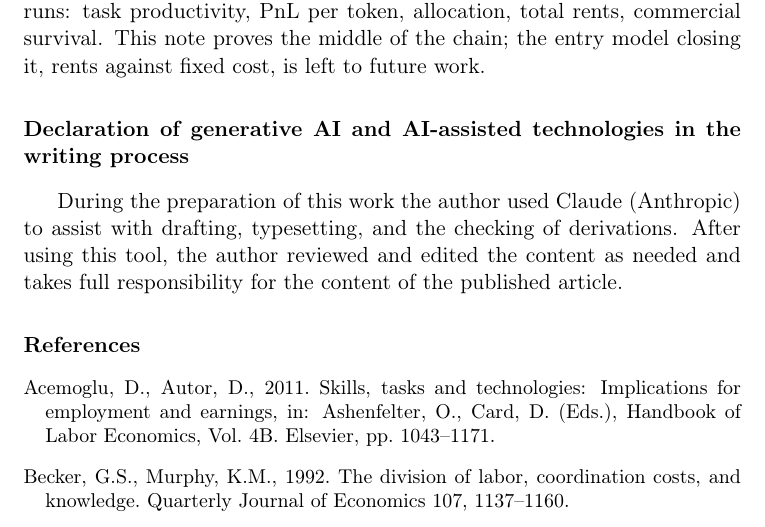
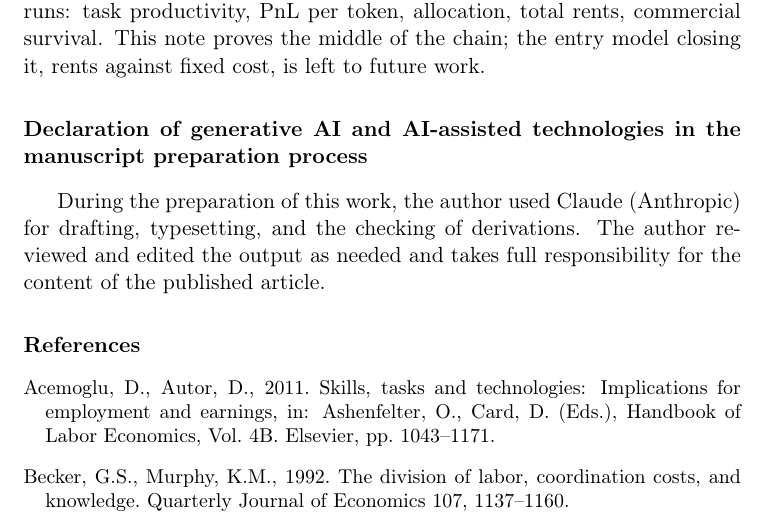
Before and after one commit to microprediction/economics, a LaTeX paper (papers/pnl-per-token-letter/pnl_per_token_letter.tex): part of page 8 of 8, cut so that both start at the same text. Compiled offline with pdfLaTeX.

Commit message:
Match Elsevier's exact AI-declaration template wording
Co-Authored-By: Claude Fable 5 <noreply@anthropic.com>

```diff
--- a/papers/pnl-per-token-letter/pnl_per_token_letter.tex
+++ b/papers/pnl-per-token-letter/pnl_per_token_letter.tex
@@ -157,9 +157,9 @@ One attempt at a realized-PnL ranking, \texttt{modelrank.net}, currently divides
 
 Capable large models need not disappear. Their productivity advantage may move up the production hierarchy, to decomposition, routing, verification, and the hard residual, whenever their value per token on those tasks sits on the frontier; in the present model that statement is an application of Proposition~\ref{prop:displacement} rather than a theorem, since decomposition here is free and exogenous. For strategy, the question is therefore not who owns the most capable model but who owns the productivity frontier on an economically material part of the limiting division of labor. PnL per token is the intensive margin: value per token on the niches occupied. Production share also requires the extensive margin, the economic mass of those niches; a model with $\theta = 100$ on a niche of measure $10^{-9}$ combines spectacular PnL per token with negligible share. Commercial survival requires more still. Under log production an active task, $\theta > \lambda$, yields rent $R(\theta,\lambda) = \log(\theta/\lambda) - 1 + \lambda/\theta$ per unit of task mass above the shadow opportunity cost of its compute, and an inactive task yields zero; with compute elastically supplied at unit cash cost (Remark~\ref{rem:elastic}), $\lambda = 1$ and $R(\theta) = \log\theta - 1 + 1/\theta$ is operating rent above actual compute cost. It is total rent across owned tasks, not average PnL per token, that must cover fixed maintenance and development cost. The chain runs: task productivity, PnL per token, allocation, total rents, commercial survival. This note proves the middle of the chain; the entry model closing it, rents against fixed cost, is left to future work.
 
-\section*{Declaration of generative AI and AI-assisted technologies in the writing process}
+\section*{Declaration of generative AI and AI-assisted technologies in the manuscript preparation process}
 
-During the preparation of this work the author used Claude (Anthropic) to assist with drafting, typesetting, and the checking of derivations. After using this tool, the author reviewed and edited the content as needed and takes full responsibility for the content of the published article.
+During the preparation of this work, the author used Claude (Anthropic) for drafting, typesetting, and the checking of derivations. The author reviewed and edited the output as needed and takes full responsibility for the content of the published article.
 
 \bibliographystyle{elsarticle-harv}
 
```
Also changed, not shown: papers/pnl-per-token-letter/submission/pnl_per_token_letter.tex (+2 -2 lines), docs/pnl_per_token_letter.pdf.
